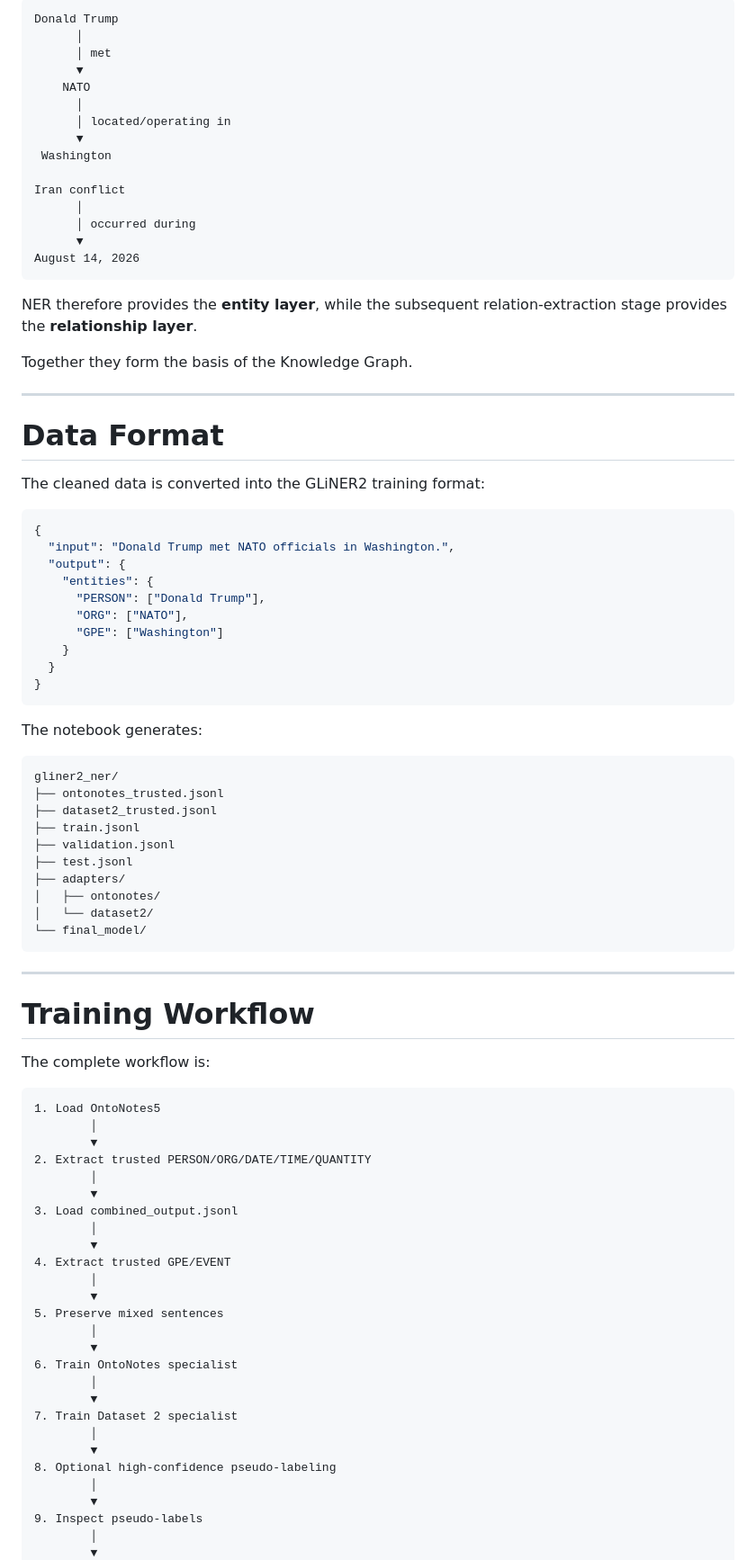
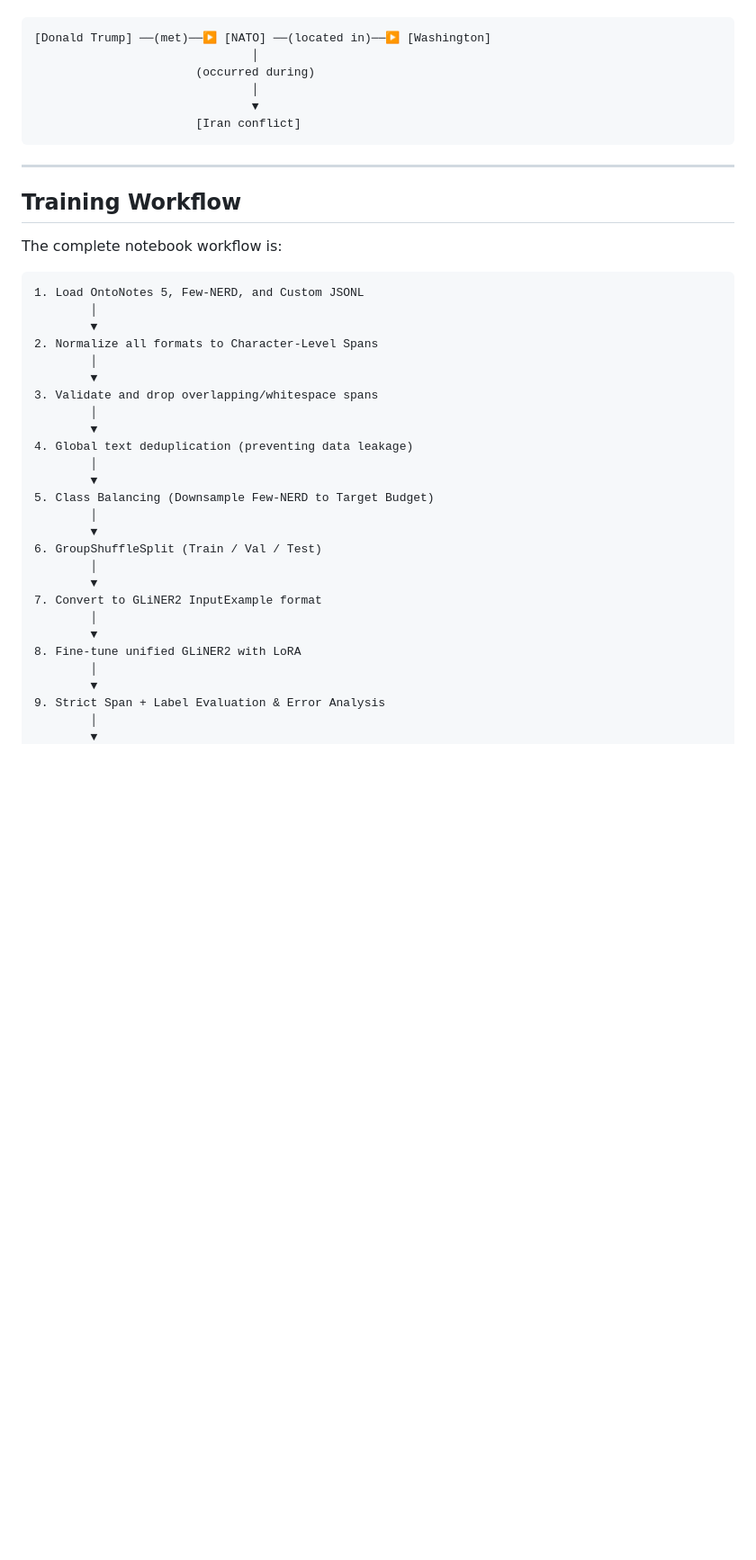
Before and after one commit to Import-Saurabh/Gliner_Finetuning, a Markdown page: README.md, the part around one of its changes. Shown at 90% size. Rendered like a GitHub page; blank space fills up the shorter version.

````diff
--- a/README.md
+++ b/README.md
@@ -278,91 +151,44 @@ Conceptually:
 
 ```text
-Donald Trump
-      │
-      │ met
-      ▼
-    NATO
-      │
-      │ located/operating in
-      ▼
- Washington
-
-Iran conflict
-      │
-      │ occurred during
-      ▼
-August 14, 2026
-```
-
-NER therefore provides the **entity layer**, while the subsequent relation-extraction stage provides the **relationship layer**.
-
-Together they form the basis of the Knowledge Graph.
-
----
-
-# Data Format
-
-The cleaned data is converted into the GLiNER2 training format:
-
-```json
-{
-  "input": "Donald Trump met NATO officials in Washington.",
-  "output": {
-    "entities": {
-      "PERSON": ["Donald Trump"],
-      "ORG": ["NATO"],
-      "GPE": ["Washington"]
-    }
-  }
-}
-```
-
-The notebook generates:
-
-```text
-gliner2_ner/
-├── ontonotes_trusted.jsonl
-├── dataset2_trusted.jsonl
-├── train.jsonl
-├── validation.jsonl
-├── test.jsonl
-├── adapters/
-│   ├── ontonotes/
-│   └── dataset2/
-└── final_model/
+[Donald Trump] ──(met)──▶ [NATO] ──(located in)──▶ [Washington]
+                               │
+                       (occurred during)
+                               │
+                               ▼
+                       [Iran conflict]
 ```
 
 ---
 
-# Training Workflow
+## Training Workflow
 
-The complete workflow is:
+The complete notebook workflow is:
 
 ```text
-1. Load OntoNotes5
+1. Load OntoNotes 5, Few-NERD, and Custom JSONL
         │
         ▼
-2. Extract trusted PERSON/ORG/DATE/TIME/QUANTITY
+2. Normalize all formats to Character-Level Spans
         │
         ▼
-3. Load combined_output.jsonl
+3. Validate and drop overlapping/whitespace spans
         │
         ▼
-4. Extract trusted GPE/EVENT
+4. Global text deduplication (preventing data leakage)
         │
         ▼
-5. Preserve mixed sentences
+5. Class Balancing (Downsample Few-NERD to Target Budget)
         │
         ▼
-6. Train OntoNotes specialist
+6. GroupShuffleSplit (Train / Val / Test)
         │
         ▼
-7. Train Dataset 2 specialist
+7. Convert to GLiNER2 InputExample format
         │
         ▼
-8. Optional high-confidence pseudo-labeling
+8. Fine-tune unified GLiNER2 with LoRA
         │
         ▼
-9. Inspect pseudo-labels
+9. Strict Span + Label Evaluation & Error Analysis
         │
         ▼
````
Also changed, not shown: other parts of README.md (+62 -295 lines).
